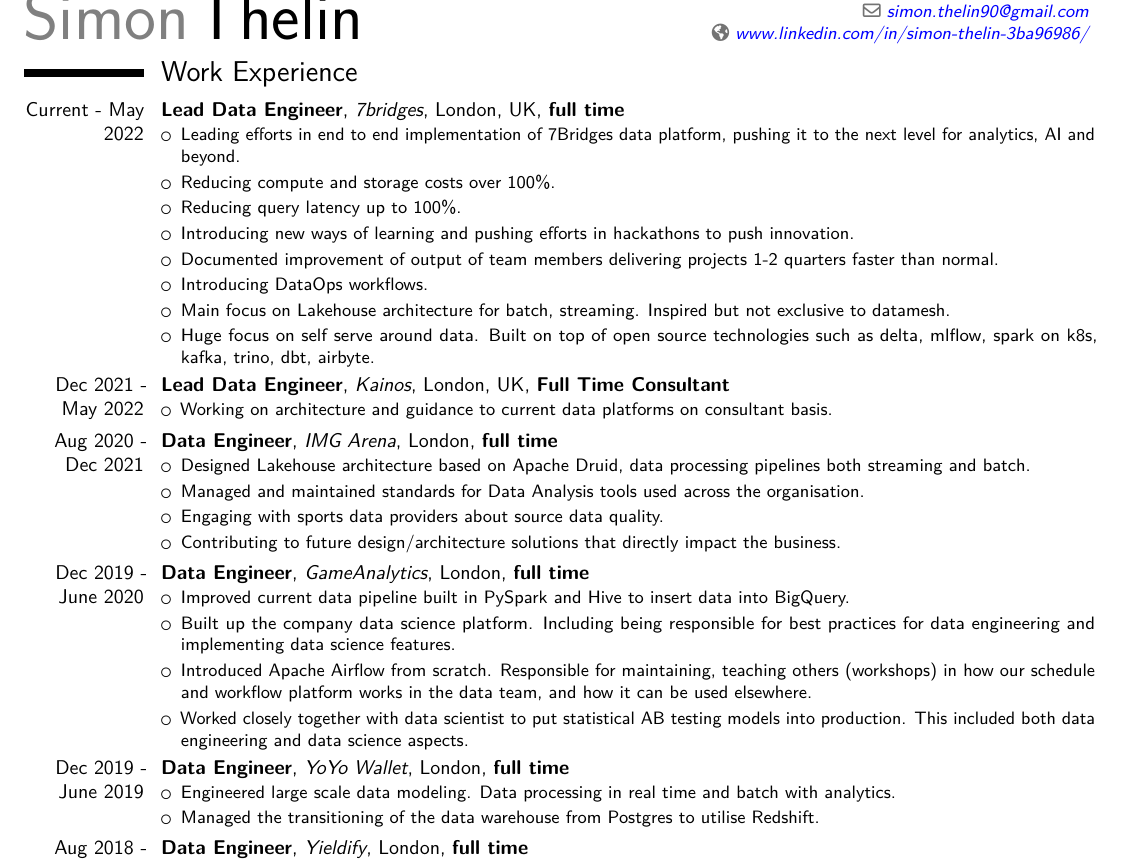
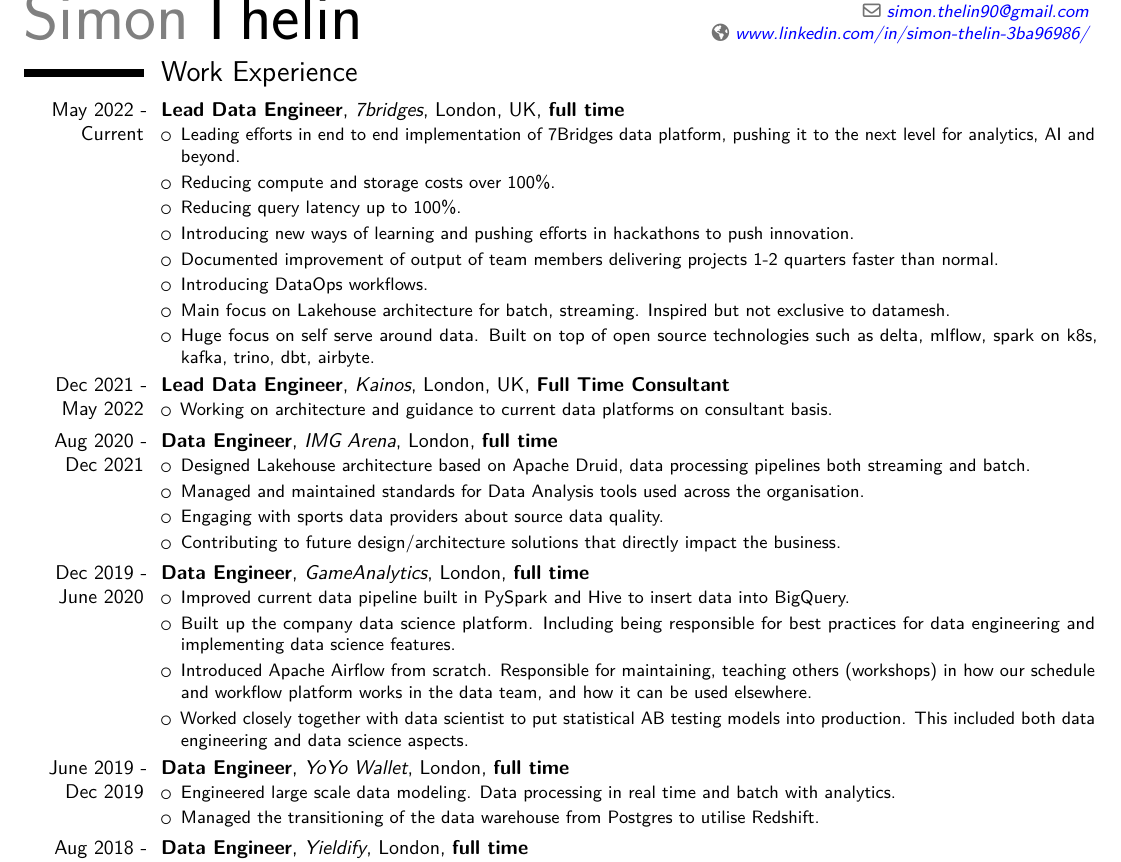
Before and after one commit to Thelin90/CV_sharelatex, a LaTeX CV (THELIN_SIMON_CV.tex): part of page 1 of 2, cut so that both start at the same text. Compiled offline with pdfLaTeX.

Commit message:
Update CV

```diff
--- a/THELIN_SIMON_CV.tex
+++ b/THELIN_SIMON_CV.tex
@@ -72,7 +72,7 @@
 
 \section{Work Experience}
 
-\cventry{Current - May 2022}{Lead Data Engineer}{7bridges}{London, UK}{\textbf{full time}}{
+\cventry{May 2022 - Current}{Lead Data Engineer}{7bridges}{London, UK}{\textbf{full time}}{
 \begin{itemize}
     \itemsep0.2em
     \item Leading efforts in end to end implementation of 7Bridges data platform, pushing it to the next level for analytics, AI and beyond.
@@ -115,7 +115,7 @@
 \end{itemize}
 }
 
-\cventry{Dec 2019 - June 2019}{Data Engineer}{YoYo Wallet}{London}{\textbf{full time}}{
+\cventry{June 2019 - Dec 2019}{Data Engineer}{YoYo Wallet}{London}{\textbf{full time}}{
 \begin{itemize}
     \itemsep0.2em
     \item Engineered large scale data modeling. Data processing in real time and batch with analytics.
```
Also changed, not shown: THELIN_90_CV.pdf.
